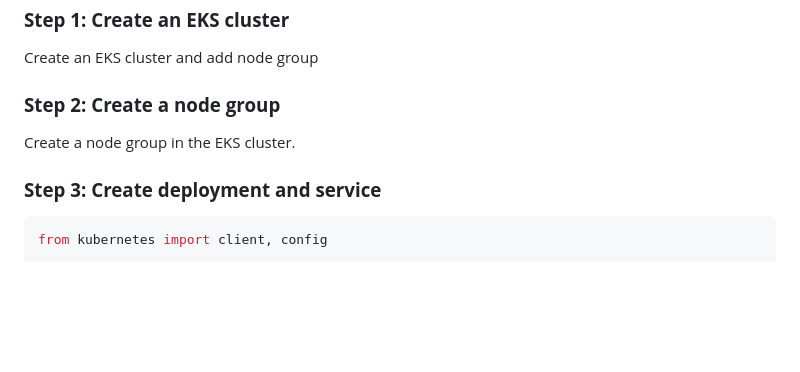
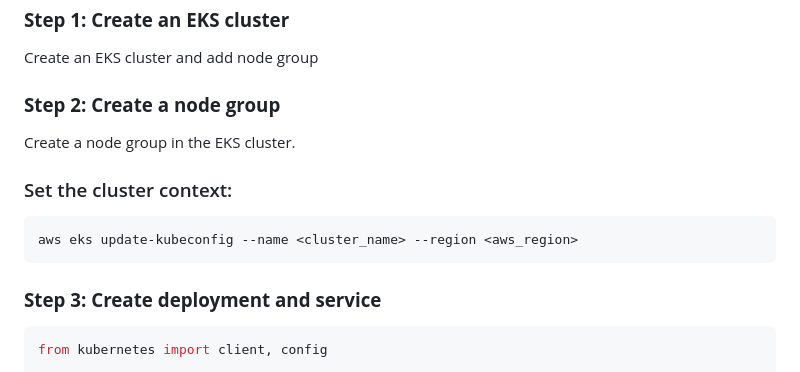
Before and after one commit to hussainshahzad250/python-monitoring-app, a Markdown page: README.md, the part around the change. Rendered like a GitHub page; blank space fills up the shorter version.

````diff
--- a/README.md
+++ b/README.md
@@ -144,6 +144,11 @@ Create an EKS cluster and add node group
 
 Create a node group in the EKS cluster.
 
+### Set the cluster context:
+```
+aws eks update-kubeconfig --name <cluster_name> --region <aws_region>
+```
+
 ### **Step 3: Create deployment and service**
 
 ```jsx
````
